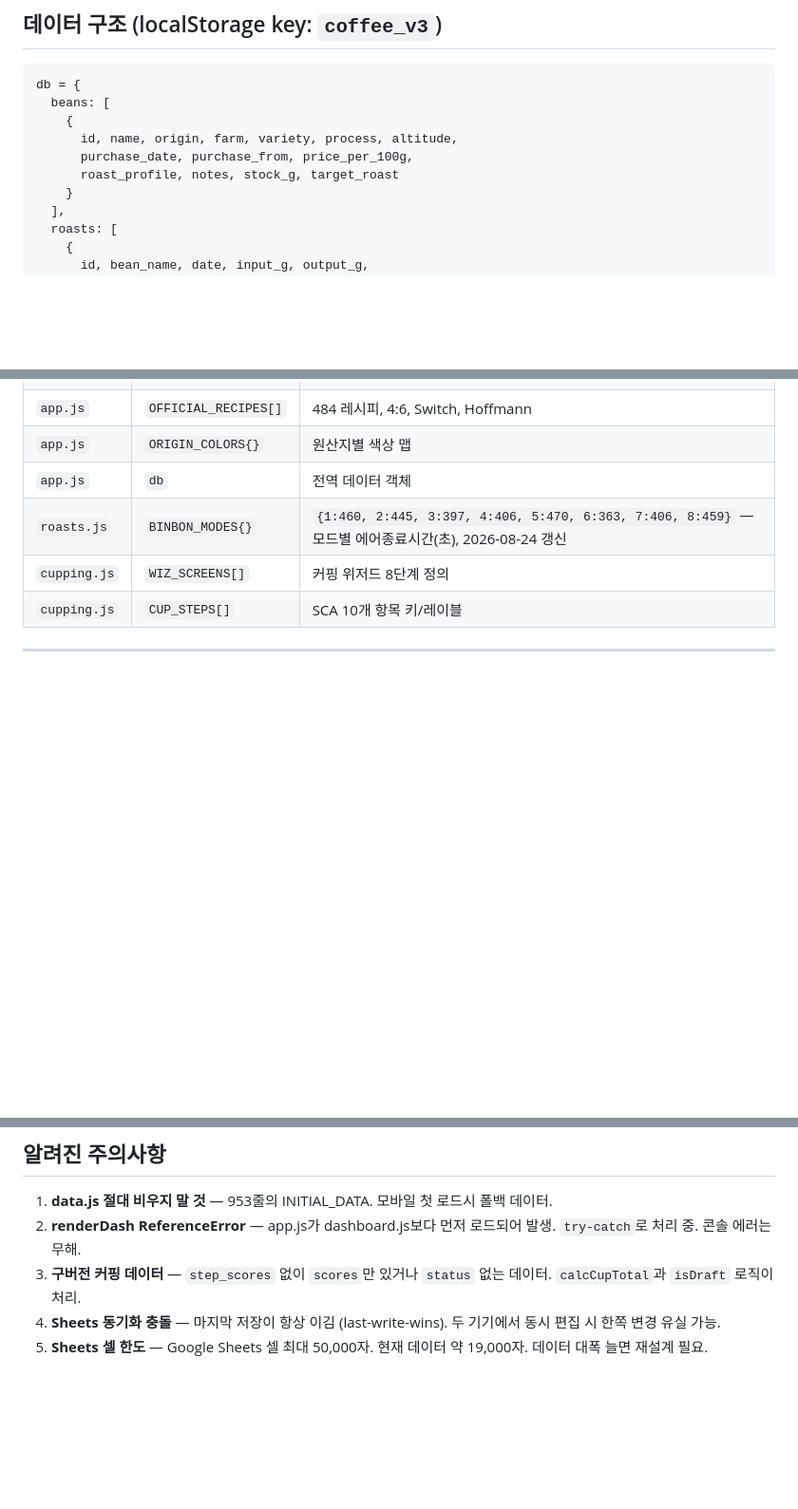
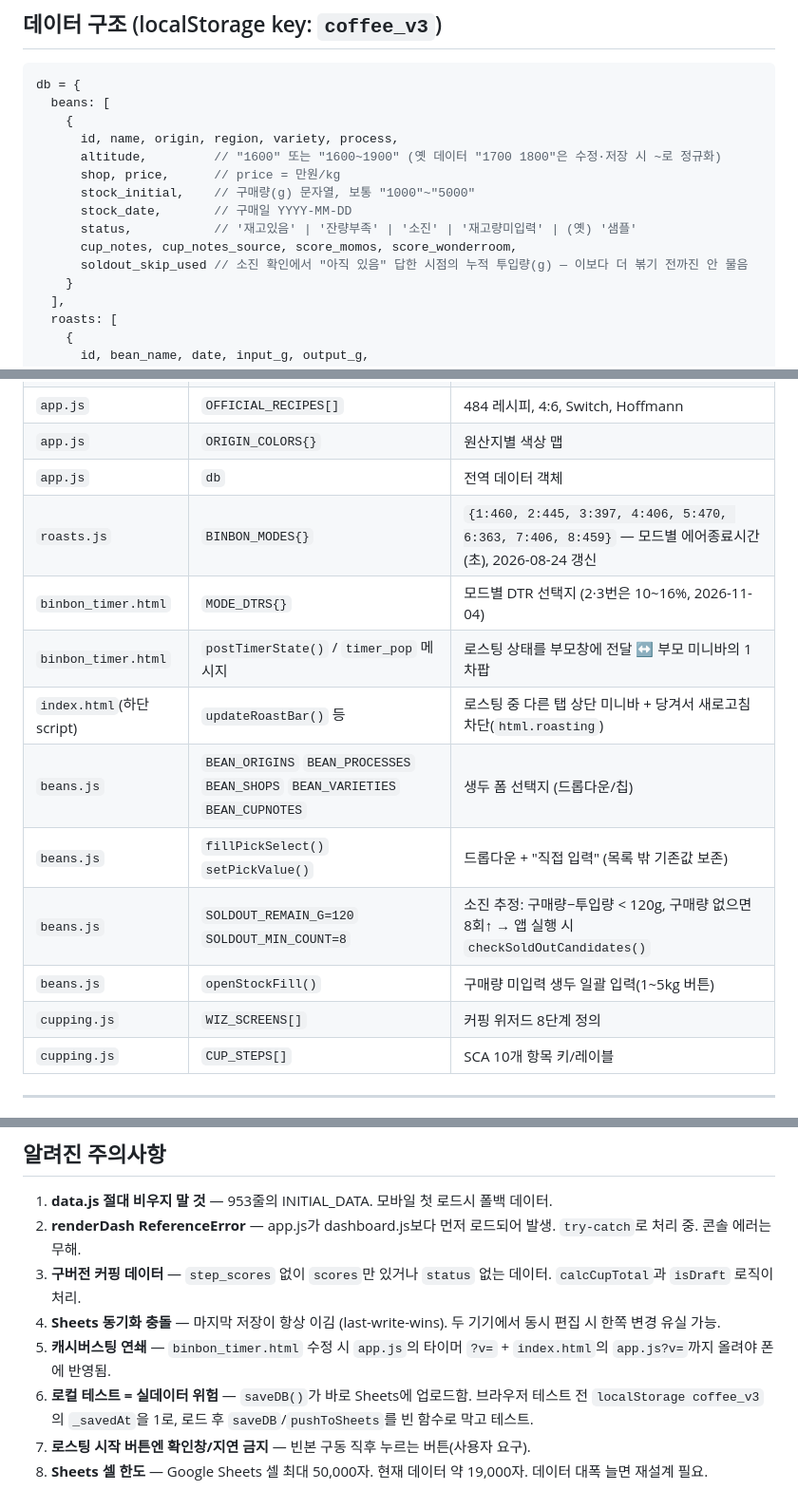
Before and after one commit to jhlee810-coffee/coffee-log, a Markdown page: COFFEE_LOG_STRUCTURE.md, 3 parts joined by grey strips. Shown at 95% size. Rendered like a GitHub page; blank space fills up the shorter version.

Commit message:
구조 문서 갱신: 생두 데이터 필드, 새 상수/함수, 캐시버스팅 연쇄·로컬테스트·시작버튼 주의사항

```diff
--- a/COFFEE_LOG_STRUCTURE.md
+++ b/COFFEE_LOG_STRUCTURE.md
@@ -92,9 +92,14 @@ coffee-log/
 db = {
   beans: [
     {
-      id, name, origin, farm, variety, process, altitude,
-      purchase_date, purchase_from, price_per_100g,
-      roast_profile, notes, stock_g, target_roast
+      id, name, origin, region, variety, process,
+      altitude,         // "1600" 또는 "1600~1900" (옛 데이터 "1700 1800"은 수정·저장 시 ~로 정규화)
+      shop, price,      // price = 만원/kg
+      stock_initial,    // 구매량(g) 문자열, 보통 "1000"~"5000"
+      stock_date,       // 구매일 YYYY-MM-DD
+      status,           // '재고있음' | '잔량부족' | '소진' | '재고량미입력' | (옛) '샘플'
+      cup_notes, cup_notes_source, score_momos, score_wonderroom,
+      soldout_skip_used // 소진 확인에서 "아직 있음" 답한 시점의 누적 투입량(g) — 이보다 더 볶기 전까진 안 물음
     }
   ],
   roasts: [
@@ -220,6 +225,13 @@ Invoke-WebRequest -Uri $url -Method POST -Body $bodyBytes -ContentType "text/pla
 | `app.js` | `ORIGIN_COLORS{}` | 원산지별 색상 맵 |
 | `app.js` | `db` | 전역 데이터 객체 |
 | `roasts.js` | `BINBON_MODES{}` | `{1:460, 2:445, 3:397, 4:406, 5:470, 6:363, 7:406, 8:459}` — 모드별 에어종료시간(초), 2026-08-24 갱신 |
+| `binbon_timer.html` | `MODE_DTRS{}` | 모드별 DTR 선택지 (2·3번은 10~16%, 2026-11-04) |
+| `binbon_timer.html` | `postTimerState()` / `timer_pop` 메시지 | 로스팅 상태를 부모창에 전달 ↔ 부모 미니바의 1차팝 |
+| `index.html`(하단 script) | `updateRoastBar()` 등 | 로스팅 중 다른 탭 상단 미니바 + 당겨서 새로고침 차단(`html.roasting`) |
+| `beans.js` | `BEAN_ORIGINS` `BEAN_PROCESSES` `BEAN_SHOPS` `BEAN_VARIETIES` `BEAN_CUPNOTES` | 생두 폼 선택지 (드롭다운/칩) |
+| `beans.js` | `fillPickSelect()` `setPickValue()` | 드롭다운 + "직접 입력" (목록 밖 기존값 보존) |
+| `beans.js` | `SOLDOUT_REMAIN_G=120` `SOLDOUT_MIN_COUNT=8` | 소진 추정: 구매량−투입량 < 120g, 구매량 없으면 8회↑ → 앱 실행 시 `checkSoldOutCandidates()` |
+| `beans.js` | `openStockFill()` | 구매량 미입력 생두 일괄 입력(1~5kg 버튼) |
 | `cupping.js` | `WIZ_SCREENS[]` | 커핑 위저드 8단계 정의 |
 | `cupping.js` | `CUP_STEPS[]` | SCA 10개 항목 키/레이블 |
 
@@ -250,4 +262,7 @@ Invoke-WebRequest -Uri $url -Method POST -Body $bodyBytes -ContentType "text/pla
 2. **renderDash ReferenceError** — app.js가 dashboard.js보다 먼저 로드되어 발생. `try-catch`로 처리 중. 콘솔 에러는 무해.
 3. **구버전 커핑 데이터** — `step_scores` 없이 `scores`만 있거나 `status` 없는 데이터. `calcCupTotal`과 `isDraft` 로직이 처리.
 4. **Sheets 동기화 충돌** — 마지막 저장이 항상 이김 (last-write-wins). 두 기기에서 동시 편집 시 한쪽 변경 유실 가능.
+6. **캐시버스팅 연쇄** — `binbon_timer.html` 수정 시 `app.js`의 타이머 `?v=` + `index.html`의 `app.js?v=`까지 올려야 폰에 반영됨.
+7. **로컬 테스트 = 실데이터 위험** — `saveDB()`가 바로 Sheets에 업로드함. 브라우저 테스트 전 `localStorage coffee_v3`의 `_savedAt`을 1로, 로드 후 `saveDB`/`pushToSheets`를 빈 함수로 막고 테스트.
+8. **로스팅 시작 버튼엔 확인창/지연 금지** — 빈본 구동 직후 누르는 버튼(사용자 요구).
 5. **Sheets 셀 한도** — Google Sheets 셀 최대 50,000자. 현재 데이터 약 19,000자. 데이터 대폭 늘면 재설계 필요.
```
